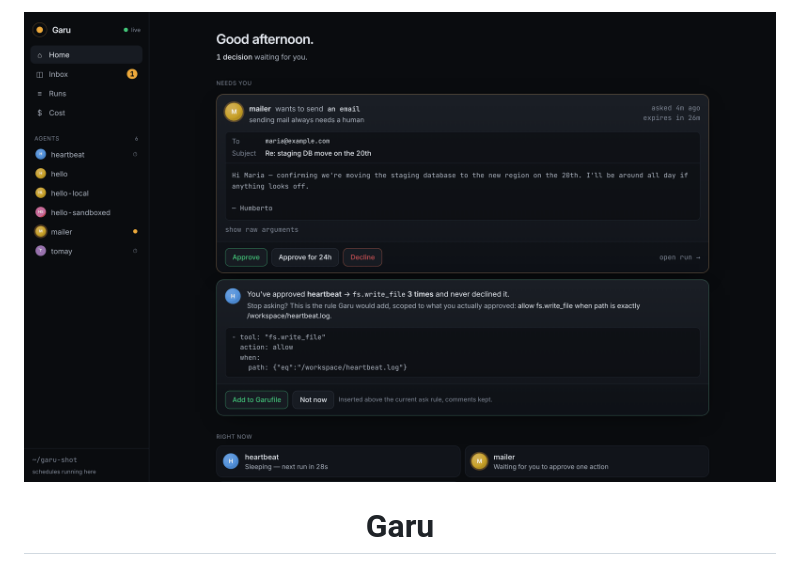
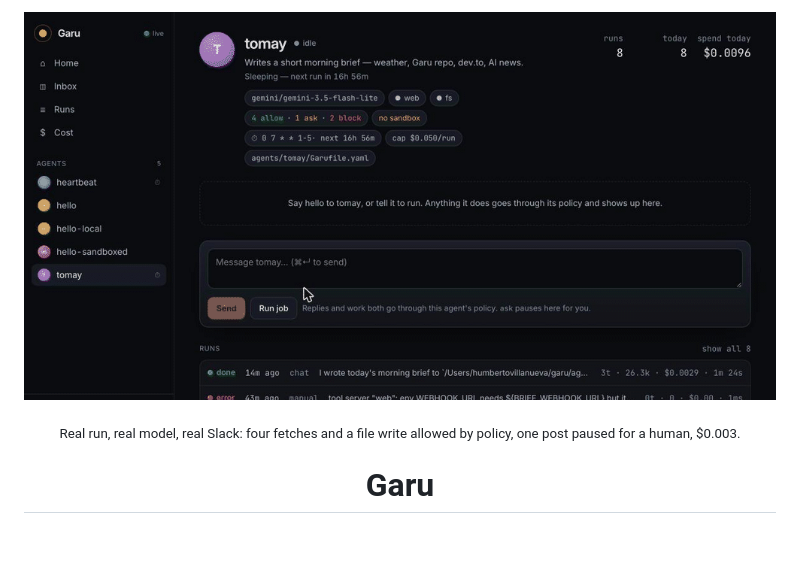
Before and after one commit to humbertovillanueva/garu, a Markdown page: README.md, the part around the change. Rendered like a GitHub page; pictures changed too: docs/demo.gif (added); blank space fills up the shorter version.

Commit message:
README: demo GIF of Tomay writing and posting the brief with one approval

```diff
--- a/README.md
+++ b/README.md
@@ -1,6 +1,7 @@
 <p align="center">
-  <img src="docs/screenshots/home.png" alt="Garu control room: an agent waiting for approval to send an email, and a policy rule Garu learned from past approvals" width="900">
+  <img src="docs/demo.gif" alt="Tomay, a morning-brief agent, is told to write today's brief and post it. It fetches four sources and writes the file under allow rules, then pauses on post_message, which the policy marks ask. One click approves it and the brief appears in Slack." width="900">
 </p>
+<p align="center"><sub>Real run, real model, real Slack: four fetches and a file write allowed by policy, one post paused for a human, $0.003.</sub></p>
 
 <h1 align="center">Garu</h1>
 
```
